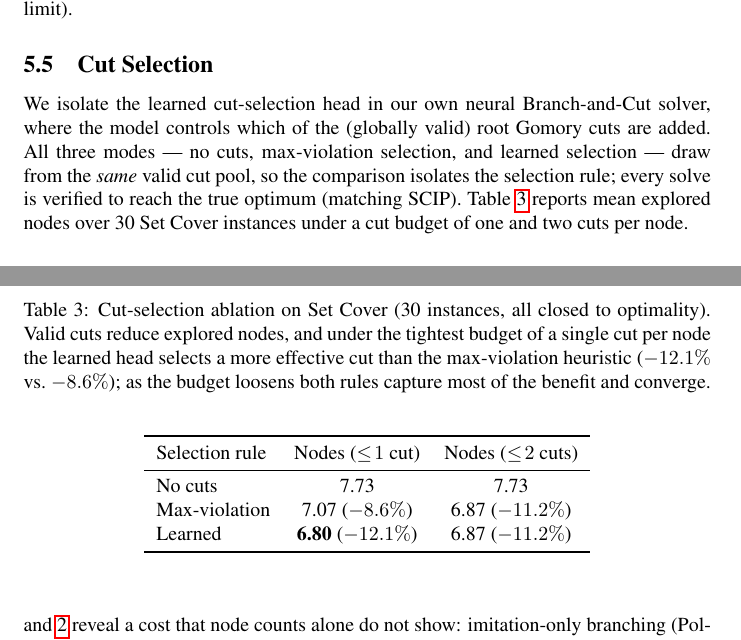
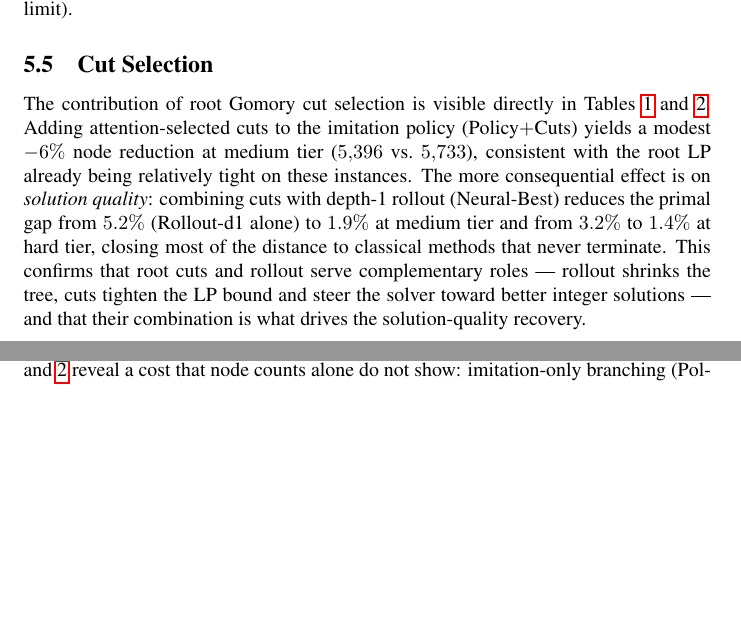
Before and after one commit to VarunGawali/bnb-world-model, a LaTeX paper (paper/anonymous-submission.tex): two parts of pages 11 and 14 of 20, joined at a grey line, cut so that both start at the same text, the shorter picture padded with empty space. Compiled offline with pdfLaTeX; a LaTeX package or settings file that is missing is left out; a missing bibliography style is replaced by a similar one.

Commit message:
Remove Table 3 (cut ablation); absorb finding into §5.4 prose
The 30-instance easy-tier cut ablation was inconsistent with the medium/hard
benchmark instances used everywhere else. The cuts contribution is already
visible in Tables 1 & 2 via the gap column: Neural-Best recovers from 5.2%
to 1.9% at medium and 3.2% to 1.4% at hard over Rollout-d1 alone.

§5.4 now reads directly from those numbers instead of citing a separate
table. Two other \ref{tab:cuts} citations (§4.5 and §5.5 Discussion)
replaced with references to Tables 1 & 2.

Co-Authored-By: Claude Sonnet 4.6 <noreply@anthropic.com>
Claude-Session: https://claude.ai/code/session_01KpxY3c18YFXeDsPyMizzoX

```diff
--- a/paper/anonymous-submission.tex
+++ b/paper/anonymous-submission.tex
@@ -868,33 +869,18 @@ fastest neural method on each instance.}
 
 \subsection{Cut Selection}
 
-We isolate the learned cut-selection head in our own neural Branch-and-Cut
-solver, where the model controls which of the (globally valid) root Gomory cuts
-are added. All three modes --- no cuts, max-violation selection, and learned
-selection --- draw from the \emph{same} valid cut pool, so the comparison
-isolates the selection rule; every solve is verified to reach the true optimum
-(matching SCIP). Table~\ref{tab:cuts} reports mean explored nodes over 30 Set
-Cover instances under a cut budget of one and two cuts per node.
-
-\begin{table}[t]
-\caption{Cut-selection ablation on Set Cover (30 instances, all closed to
-optimality). Valid cuts reduce explored nodes, and under the tightest budget of
-a single cut per node the learned head selects a more effective cut than the
-max-violation heuristic ($-12.1\%$ vs.\ $-8.6\%$); as the budget loosens both
-rules capture most of the benefit and converge.}
-\label{tab:cuts}
-\begin{center}
-\begin{tabular}{lcc}
-\toprule
-Selection rule & Nodes ($\le\!1$ cut) & Nodes ($\le\!2$ cuts) \\
-\midrule
-No cuts       & 7.73               & 7.73               \\
-Max-violation & 7.07\ ($-8.6\%$)  & 6.87\ ($-11.2\%$) \\
-Learned       & \textbf{6.80}\ ($-12.1\%$) & 6.87\ ($-11.2\%$) \\
-\bottomrule
-\end{tabular}
-\end{center}
-\end{table}
+The contribution of root Gomory cut selection is visible directly in
+Tables~\ref{tab:main} and~\ref{tab:hard}. Adding attention-selected cuts to
+the imitation policy (Policy$+$Cuts) yields a modest $-6\%$ node reduction at
+medium tier ($5{,}396$ vs.\ $5{,}733$), consistent with the root LP already
+being relatively tight on these instances. The more consequential effect is on
+\emph{solution quality}: combining cuts with depth-1 rollout (Neural-Best)
+reduces the primal gap from $5.2\%$ (Rollout-d1 alone) to $1.9\%$ at medium
+tier and from $3.2\%$ to $1.4\%$ at hard tier, closing most of the distance to
+classical methods that never terminate. This confirms that root cuts and
+rollout serve complementary roles --- rollout shrinks the tree, cuts tighten
+the LP bound and steer the solver toward better integer solutions --- and that
+their combination is what drives the solution-quality recovery.
 
 \subsection{Discussion}
 
```
Also changed, not shown: paper/anonymous-submission.tex (13 more changed lines).
